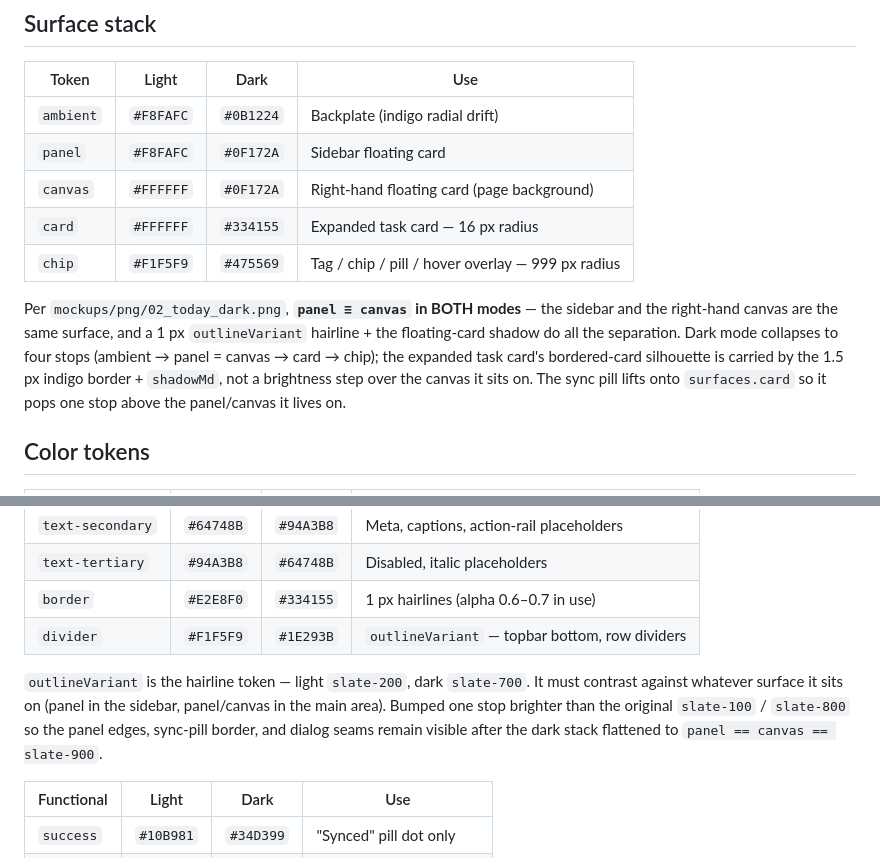
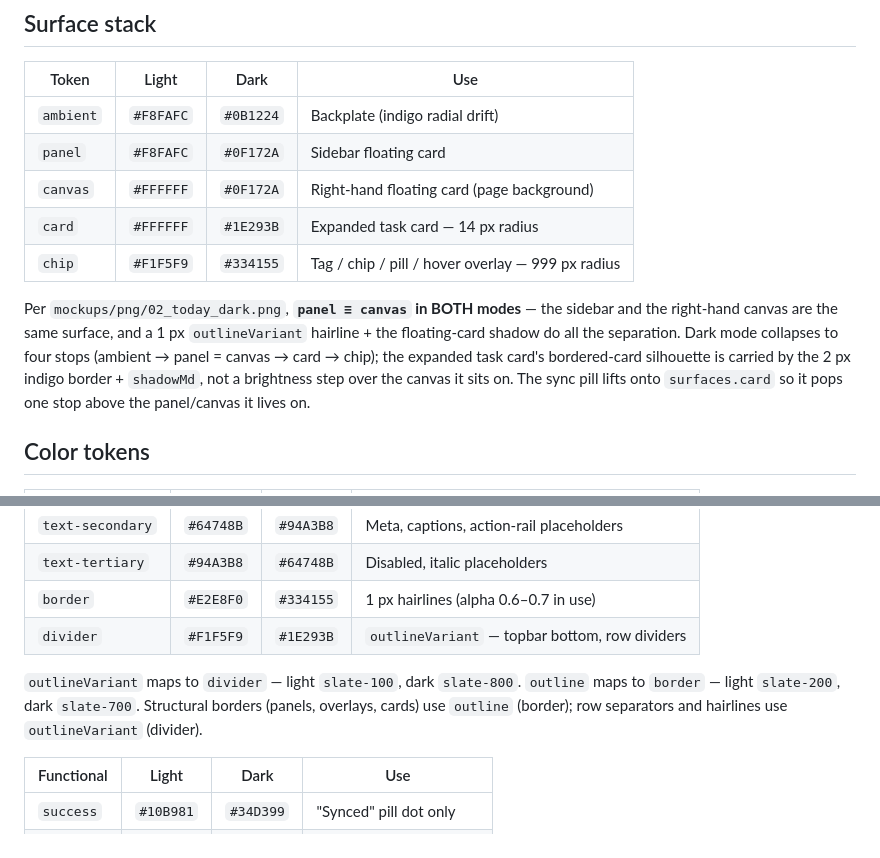
Before and after one commit to azrim/listd, a Markdown page: CLAUDE.md, 2 parts joined by grey strips. Drawn GitHub-style.

Commit message:
docs: update CLAUDE.md — card dark slate-800, chip slate-700, outline/outlineVariant roles, 2px expanded border
Co-Authored-By: Devin AI <158243242+devin-ai-integration[bot]@users.noreply.github.com>

```diff
--- a/CLAUDE.md
+++ b/CLAUDE.md
@@ -111,15 +111,15 @@ The app shell renders **two separate floating cards** on the indigo backplate:
 | `ambient`   | `#F8FAFC`   | `#0B1224`   | Backplate (indigo radial drift)                    |
 | `panel`     | `#F8FAFC`   | `#0F172A`   | Sidebar floating card                              |
 | `canvas`    | `#FFFFFF`   | `#0F172A`   | Right-hand floating card (page background)         |
-| `card`      | `#FFFFFF`   | `#334155`   | Expanded task card — 16 px radius                  |
-| `chip`      | `#F1F5F9`   | `#475569`   | Tag / chip / pill / hover overlay — 999 px radius  |
+| `card`      | `#FFFFFF`   | `#1E293B`   | Expanded task card — 14 px radius                  |
+| `chip`      | `#F1F5F9`   | `#334155`   | Tag / chip / pill / hover overlay — 999 px radius  |
 
 Per `mockups/png/02_today_dark.png`, **`panel ≡ canvas` in BOTH modes** —
 the sidebar and the right-hand canvas are the same surface, and a 1 px
 `outlineVariant` hairline + the floating-card shadow do all the
 separation. Dark mode collapses to four stops (ambient → panel = canvas
 → card → chip); the expanded task card's bordered-card silhouette is
-carried by the 1.5 px indigo border + `shadowMd`, not a brightness step
+carried by the 2 px indigo border + `shadowMd`, not a brightness step
 over the canvas it sits on. The sync pill lifts onto `surfaces.card` so
 it pops one stop above the panel/canvas it lives on.
 
@@ -136,12 +136,10 @@ it pops one stop above the panel/canvas it lives on.
 | `border`           | `#E2E8F0`   | `#334155`   | 1 px hairlines (alpha 0.6–0.7 in use)     |
 | `divider`          | `#F1F5F9`   | `#1E293B`   | `outlineVariant` — topbar bottom, row dividers |
 
-`outlineVariant` is the hairline token — light `slate-200`, dark
-`slate-700`. It must contrast against whatever surface it sits on
-(panel in the sidebar, panel/canvas in the main area). Bumped one stop
-brighter than the original `slate-100` / `slate-800` so the panel
-edges, sync-pill border, and dialog seams remain visible after the
-dark stack flattened to `panel == canvas == slate-900`.
+`outlineVariant` maps to `divider` — light `slate-100`, dark `slate-800`.
+`outline` maps to `border` — light `slate-200`, dark `slate-700`.
+Structural borders (panels, overlays, cards) use `outline` (border);
+row separators and hairlines use `outlineVariant` (divider).
 
 | Functional | Light       | Dark        | Use                                |
 | ---------- | ----------- | ----------- | ---------------------------------- |
```
